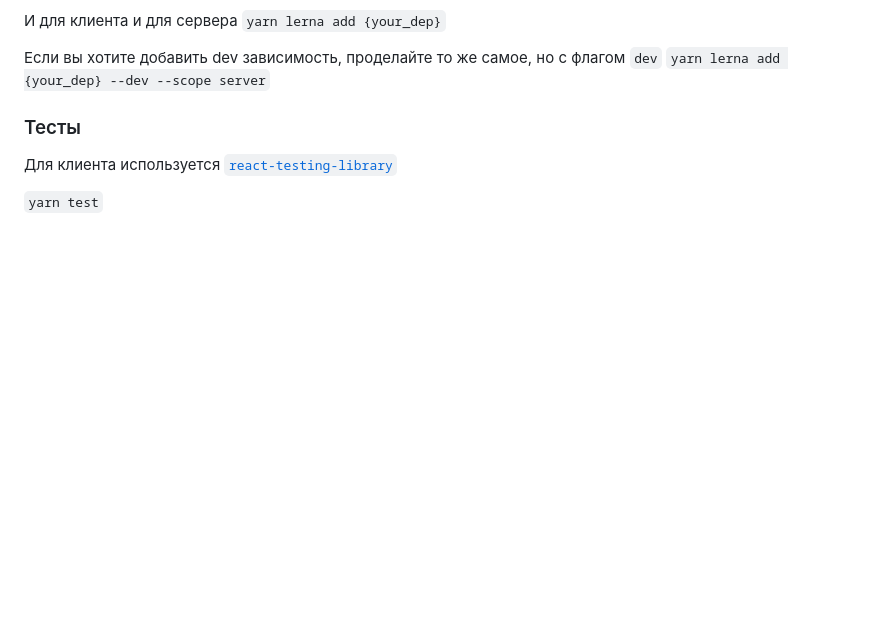
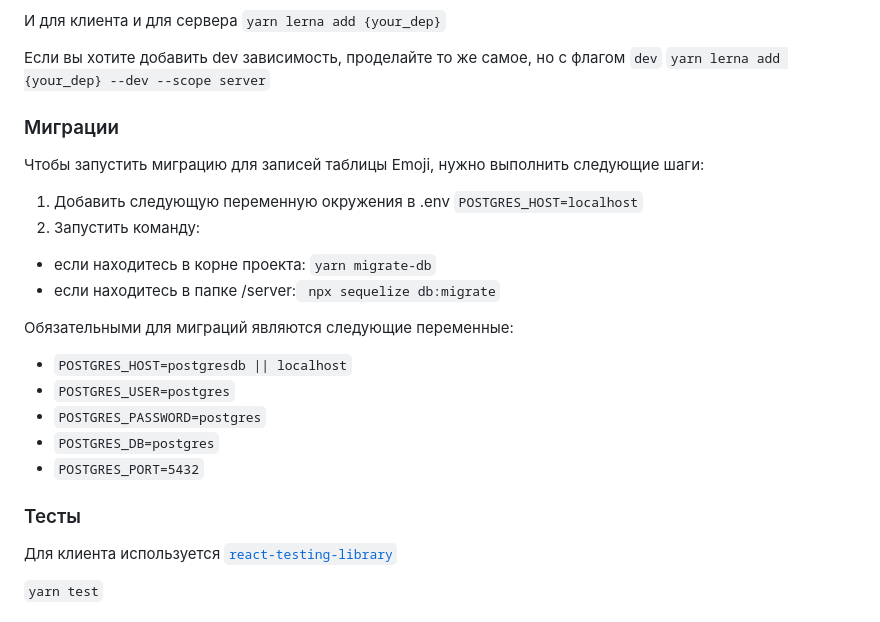
Before and after one commit to grozzzny/cat-pairs, a Markdown page: README.md, the part around the change. Rendered like a GitHub page; blank space fills up the shorter version.

Commit message:
feat(CAT-56): update README

````diff
--- a/README.md
+++ b/README.md
@@ -28,6 +28,21 @@ https://www.loom.com/share/7741b60e60ba4e629a7ba7e8110ef4be?sid=5ccc711c-a367-4c
 Если вы хотите добавить dev зависимость, проделайте то же самое, но с флагом `dev`
 ```yarn lerna add {your_dep} --dev --scope server```
 
+### Миграции
+
+Чтобы запустить миграцию для записей таблицы Emoji, нужно выполнить следующие шаги:
+1. Добавить следующую переменную окружения в .env
+```POSTGRES_HOST=localhost```
+2. Запустить команду:
+- если находитесь в корне проекта: ```yarn migrate-db```
+- если находитесь в папке /server:``` npx sequelize db:migrate```
+
+Обязательными для миграций являются следующие переменные:
+- ```POSTGRES_HOST=postgresdb || localhost```
+- ```POSTGRES_USER=postgres```
+- ```POSTGRES_PASSWORD=postgres```
+- ```POSTGRES_DB=postgres```
+- ```POSTGRES_PORT=5432```
 
 ### Тесты
 
````
